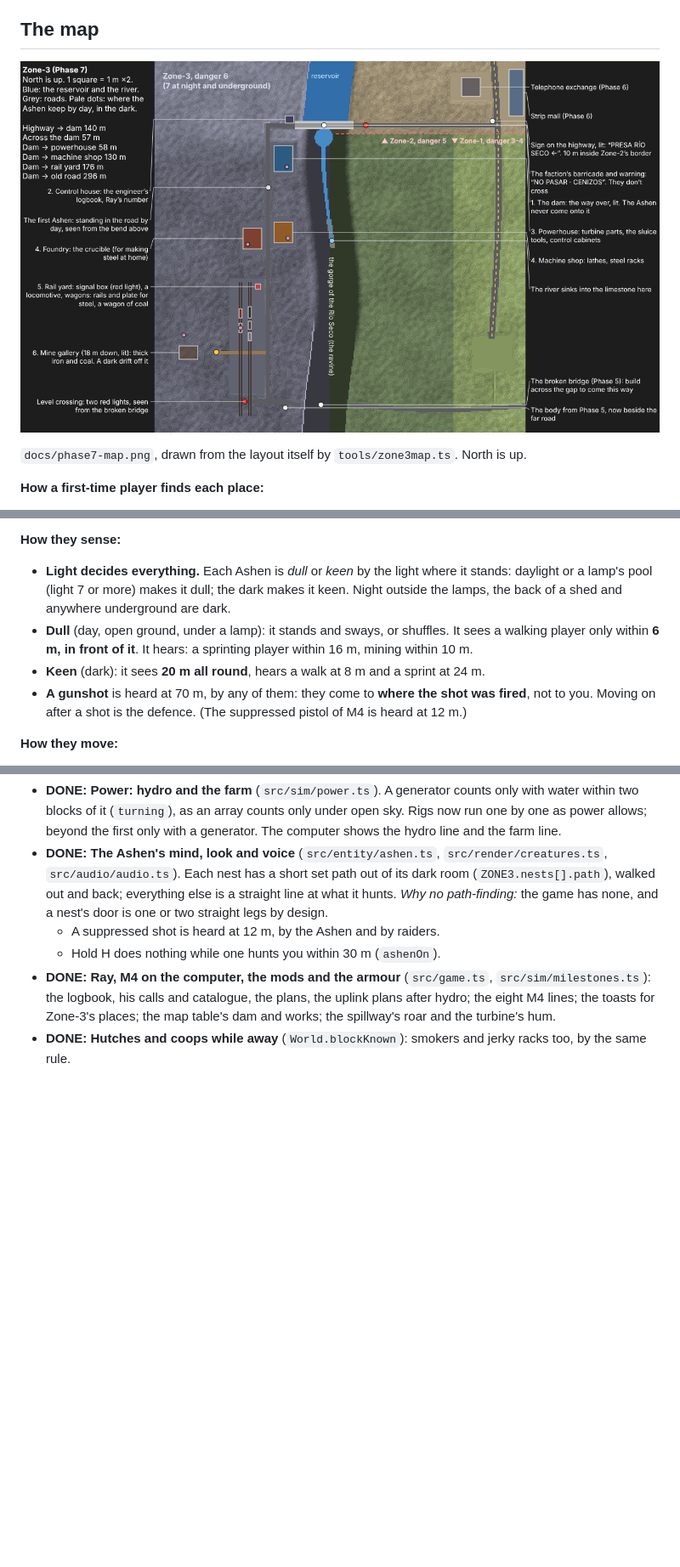
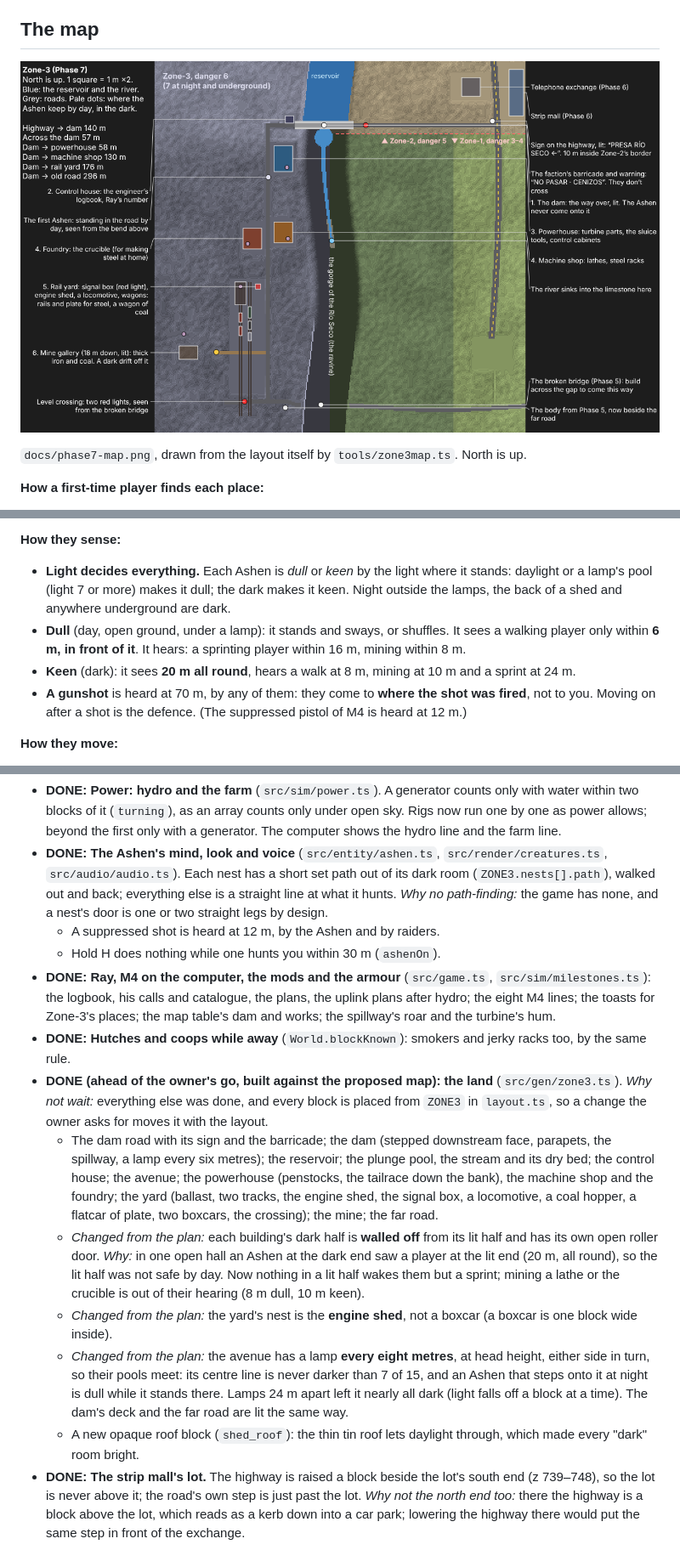
Before and after one commit to DigiMonk73/hidden-valley-craft, a Markdown page: docs/PHASE7.md, 3 parts joined by grey strips. Shown at 85% size. GitHub-like rendering; pictures changed too: docs/phase7-map.png; blank space fills up the shorter version.

```diff
--- a/docs/PHASE7.md
+++ b/docs/PHASE7.md
@@ -88,8 +88,8 @@ Simple, short, well lit, easy to find. So in this phase:
 
 **How they sense:**
 - **Light decides everything.** Each Ashen is *dull* or *keen* by the light where it stands: daylight or a lamp's pool (light 7 or more) makes it dull; the dark makes it keen. Night outside the lamps, the back of a shed and anywhere underground are dark.
-- **Dull** (day, open ground, under a lamp): it stands and sways, or shuffles. It sees a walking player only within **6 m, in front of it**. It hears: a sprinting player within 16 m, mining within 10 m.
-- **Keen** (dark): it sees **20 m all round**, hears a walk at 8 m and a sprint at 24 m.
+- **Dull** (day, open ground, under a lamp): it stands and sways, or shuffles. It sees a walking player only within **6 m, in front of it**. It hears: a sprinting player within 16 m, mining within 8 m.
+- **Keen** (dark): it sees **20 m all round**, hears a walk at 8 m, mining at 10 m and a sprint at 24 m.
 - **A gunshot** is heard at 70 m, by any of them: they come to **where the shot was fired**, not to you. Moving on after a shot is the defence. (The suppressed pistol of M4 is heard at 12 m.)
 
 **How they move:**
@@ -243,3 +243,10 @@ The computer lists M4's steps with ticks under M3:
   - Hold H does nothing while one hunts you within 30 m (`ashenOn`).
 - **DONE: Ray, M4 on the computer, the mods and the armour** (`src/game.ts`, `src/sim/milestones.ts`): the logbook, his calls and catalogue, the plans, the uplink plans after hydro; the eight M4 lines; the toasts for Zone-3's places; the map table's dam and works; the spillway's roar and the turbine's hum.
 - **DONE: Hutches and coops while away** (`World.blockKnown`): smokers and jerky racks too, by the same rule.
+- **DONE (ahead of the owner's go, built against the proposed map): the land** (`src/gen/zone3.ts`). *Why not wait:* everything else was done, and every block is placed from `ZONE3` in `layout.ts`, so a change the owner asks for moves it with the layout.
+  - The dam road with its sign and the barricade; the dam (stepped downstream face, parapets, the spillway, a lamp every six metres); the reservoir; the plunge pool, the stream and its dry bed; the control house; the avenue; the powerhouse (penstocks, the tailrace down the bank), the machine shop and the foundry; the yard (ballast, two tracks, the engine shed, the signal box, a locomotive, a coal hopper, a flatcar of plate, two boxcars, the crossing); the mine; the far road.
+  - *Changed from the plan:* each building's dark half is **walled off** from its lit half and has its own open roller door. *Why:* in one open hall an Ashen at the dark end saw a player at the lit end (20 m, all round), so the lit half was not safe by day. Now nothing in a lit half wakes them but a sprint; mining a lathe or the crucible is out of their hearing (8 m dull, 10 m keen).
+  - *Changed from the plan:* the yard's nest is the **engine shed**, not a boxcar (a boxcar is one block wide inside).
+  - *Changed from the plan:* the avenue has a lamp **every eight metres**, at head height, either side in turn, so their pools meet: its centre line is never darker than 7 of 15, and an Ashen that steps onto it at night is dull while it stands there. Lamps 24 m apart left it nearly all dark (light falls off a block at a time). The dam's deck and the far road are lit the same way.
+  - A new opaque roof block (`shed_roof`): the thin tin roof lets daylight through, which made every "dark" room bright.
+- **DONE: The strip mall's lot.** The highway is raised a block beside the lot's south end (z 739–748), so the lot is never above it; the road's own step is just past the lot. *Why not the north end too:* there the highway is a block above the lot, which reads as a kerb down into a car park; lowering the highway there would put the same step in front of the exchange.
```
Also changed, not shown: 10 other files.
